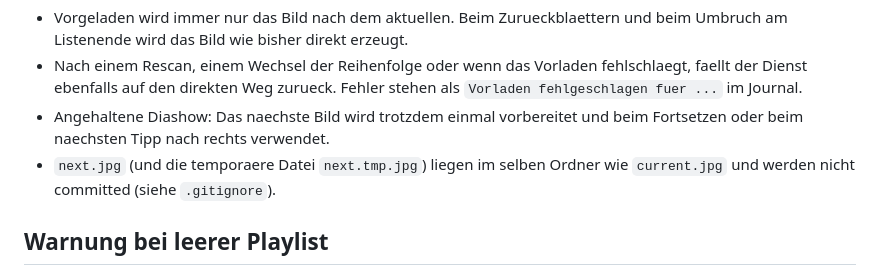
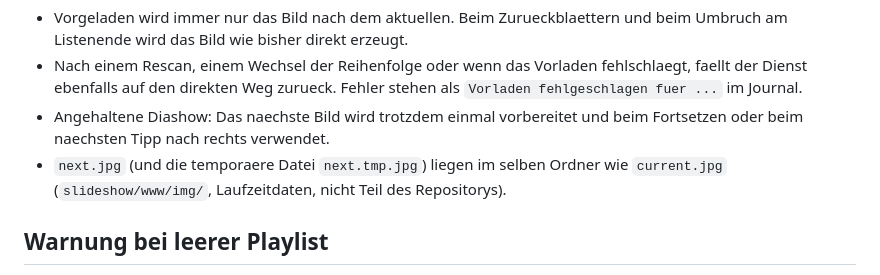
Before and after one commit to Froesoen/kuechendisplay, a Markdown page: docs/diashow.md, the part around the change. GitHub-like rendering.

Commit message:
Doku: Hinweis zu next.jpg korrigiert

```diff
--- a/docs/diashow.md
+++ b/docs/diashow.md
@@ -417,7 +417,8 @@ verkuerzt sich dadurch.
 - Angehaltene Diashow: Das naechste Bild wird trotzdem einmal vorbereitet und
   beim Fortsetzen oder beim naechsten Tipp nach rechts verwendet.
 - `next.jpg` (und die temporaere Datei `next.tmp.jpg`) liegen im selben Ordner
-  wie `current.jpg` und werden nicht committed (siehe `.gitignore`).
+  wie `current.jpg` (`slideshow/www/img/`, Laufzeitdaten, nicht Teil des
+  Repositorys).
 
 ## Warnung bei leerer Playlist
 
```
